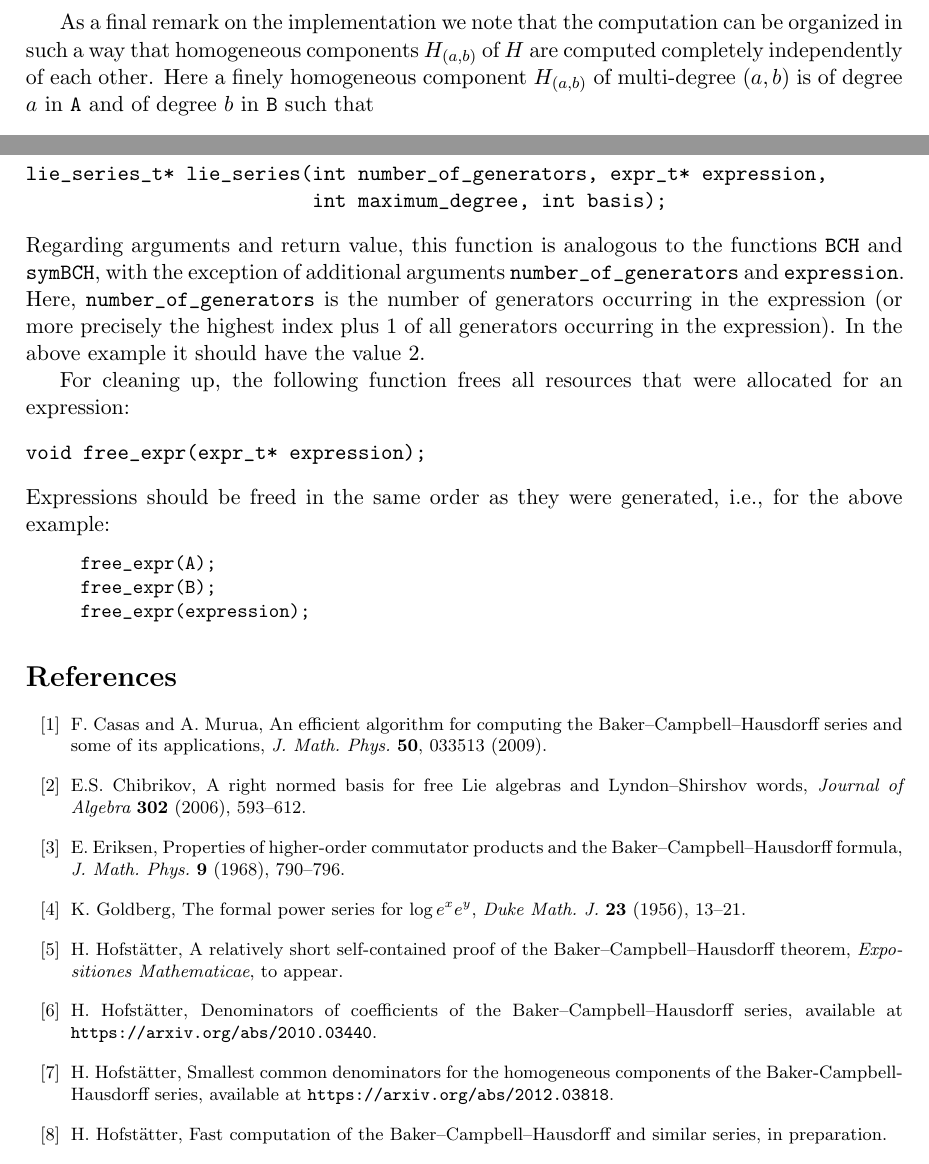
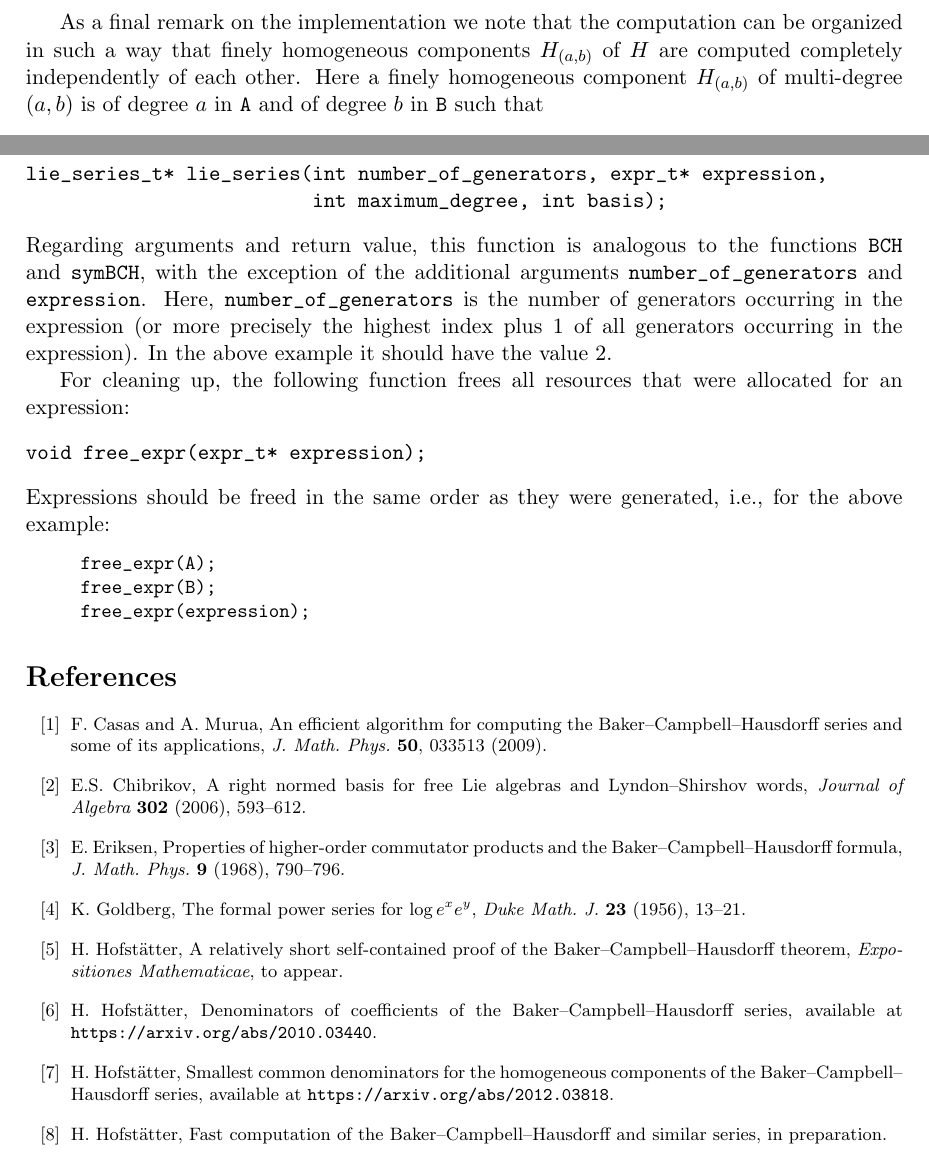
Before and after one commit to HaraldHofstaetter/BCH, a LaTeX document (userManual/userManual.tex): two parts of pages 3 and 12 of 12, joined at a grey line, cut so that both start at the same text. Compiled offline with pdfLaTeX.

Commit message:
some minor things

```diff
--- a/userManual/userManual.tex
+++ b/userManual/userManual.tex
@@ -188,7 +188,7 @@ applied recursively.}
 
 
 As a final remark on the implementation we note that the computation can
-be organized in such a way that  homogeneous components
+be organized in such a way that finely homogeneous components
 $H_{(a,b)}$ of $H$ are computed completely independently of each other.
 Here a finely homogeneous component $H_{(a,b)}$ of multi-degree $(a,b)$
 is of degree $a$ in $\AA$ and of degree $b$ in $\BB$ such that
@@ -847,7 +847,7 @@ lie_series_t* lie_series(int number_of_generators, expr_t* expression,
                          int maximum_degree, int basis);
 \end{verbatim}
 Regarding arguments and return value, this function is analogous to the functions \verb|BCH| and \verb|symBCH|,
-with the exception of additional arguments \verb|number_of_generators| and \verb|expression|.
+with the exception of the additional arguments \verb|number_of_generators| and \verb|expression|.
 Here, \verb|number_of_generators| is the number of generators occurring in the expression (or more
 precisely the highest index plus 1 of all generators occurring in the expression). In the above example
 it should have the value 2.
@@ -892,7 +892,7 @@ E.S. Chibrikov, A right normed basis for free Lie algebras and Lyndon--Shirshov
 
 \bibitem{HHdenom} H. Hofst\"atter, Denominators of coefficients of the Baker--Campbell--Hausdorff series, available at {\tt https://arxiv.org/abs/2010.03440}.
 
-\bibitem{HHSmallestDenom} H. Hofst\"atter, Smallest common denominators for the homogeneous components of the Baker-Campbell-Hausdorff series, available at {\tt https://arxiv.org/abs/2012.03818}.
+\bibitem{HHSmallestDenom} H. Hofst\"atter, Smallest common denominators for the homogeneous components of the Baker--Campbell--Hausdorff series, available at {\tt https://arxiv.org/abs/2012.03818}.
 
 \bibitem{HHfast} H. Hofst\"atter, Fast computation of the Baker--Campbell--Hausdorff and similar series, in preparation.
 
```
Also changed, not shown: userManual/userManual.tex (4 more changed lines).
